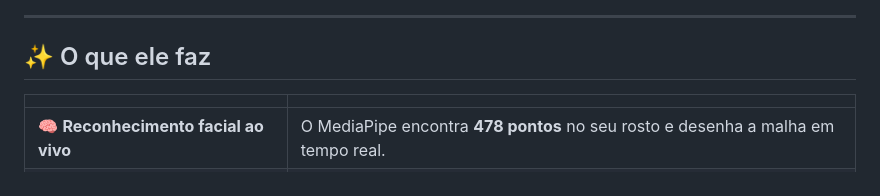
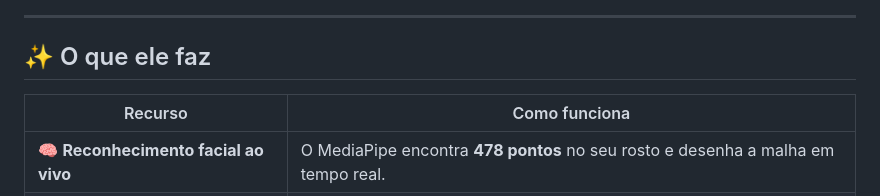
Before and after one commit to DougVec/Pokemon-Scanner, a Markdown page: README.md, the part around the change. Rendered like a GitHub page.

Commit message:
README: nomeia as colunas da tabela de recursos

```diff
--- a/README.md
+++ b/README.md
@@ -33,7 +33,7 @@
 
 ## ✨ O que ele faz
 
-| | |
+| Recurso | Como funciona |
 |---|---|
 | 🧠 **Reconhecimento facial ao vivo** | O MediaPipe encontra **478 pontos** no seu rosto e desenha a malha em tempo real. |
 | 📊 **Leitura dos traços** | Sorriso, olhos, sobrancelhas, boca e formato do rosto, medidos de 0 a 100%. |
```
